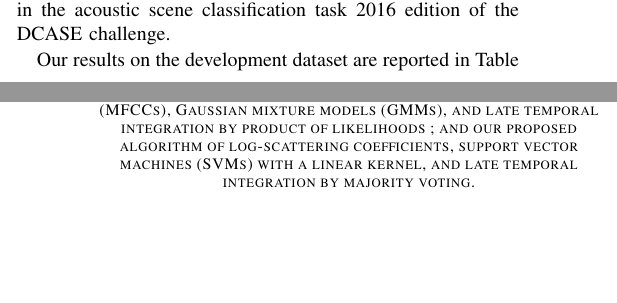
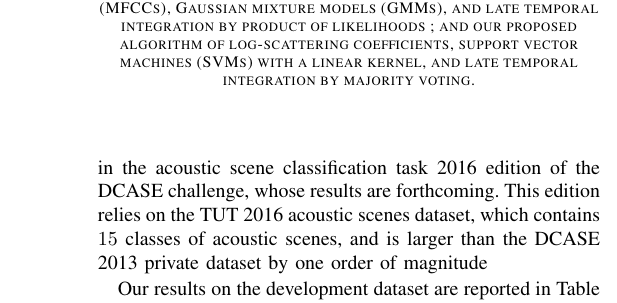
Before and after one commit to mathieulagrange/paperRelevanceBasedSimilarity, a LaTeX paper (paper/structureScene.tex): two parts of the columns of pages 8 and 9 of 10 before the commit and part of one column of page 9 of 10 after it, the two joined at a grey line, cut so that both start at the same text, the shorter picture padded with empty space. Compiled offline with pdfLaTeX.

Commit message:
more on VIII.B

```diff
--- a/paper/structureScene.tex
+++ b/paper/structureScene.tex
@@ -547,7 +547,8 @@ late, RBF     & $68\pm10$ & $73\pm\phantom{0}8$  & $\mathbf{78}\pm\phantom{0}6$
 \end{table}
 
 \subsubsection*{Participation to the DCASE 2016 challenge}
-In order to evaluate how general our findings are, we have taken part in the acoustic scene classification task 2016 edition of the DCASE challenge.
+In order to evaluate how general our findings are, we have taken part in the acoustic scene classification task 2016 edition of the DCASE challenge, whose results are forthcoming.
+This edition relies on the TUT 2016 acoustic scenes dataset, which contains $15$ classes of acoustic scenes, and is larger than the DCASE 2013 private dataset by one order of magnitude
 
 Our results on the development dataset are reported in Table \ref{table:dcase2016}, in comparison with a baseline of $MFCCs$ coefficients and a generative classifier, namely Gaussian mixture models with $16$ Gaussians per model.
 The average accuracy across classes is brought from $70.8\%$ to $79.4\%$.
```
Also changed, not shown: paper/structureScene.tex (2 more changed lines).
